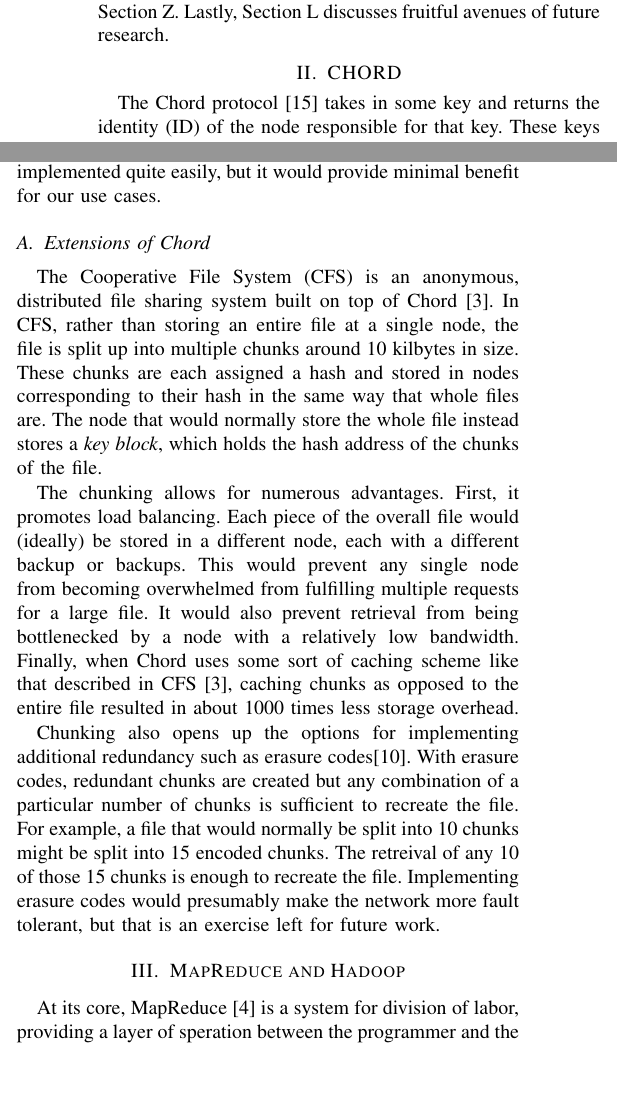
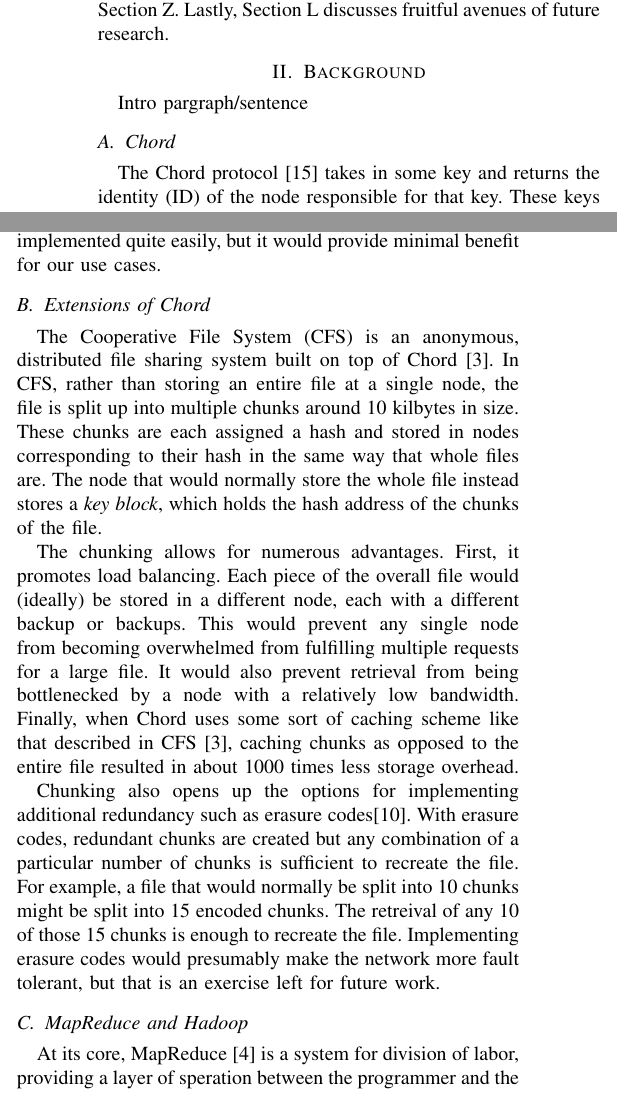
Before and after one commit to BrendanBenshoof/CHRONUS, a LaTeX paper (CHRONUS/WHITEPAPER/CHRONUS.tex): two parts of the columns of pages 2 and 3 of 7, joined at a grey line, cut so that both start at the same text, the shorter picture padded with empty space. Compiled offline with pdfLaTeX.

Commit message:
Combined sections 2 and 3

```diff
--- a/CHRONUS/WHITEPAPER/CHRONUS.tex
+++ b/CHRONUS/WHITEPAPER/CHRONUS.tex
@@ -104,7 +104,9 @@ Section X covers the specifics of the Chord Protocol and the design choices we m
 
 
 
-\section{CHORD}
+\section{Background}
+Intro pargraph/sentence
+\subsection{Chord}
 The Chord protocol \cite{Chord} takes in some key and returns the identity (ID) of the node responsible for that key.  These keys are generated by hashing a value of the node, such as the IP address and port, or by hashing the filename of a file.  The hashing process creates a $m$-bit hash identifier.
 
 The nodes are then arranged in a ring from the lowest hash-value to highest.  Chord then takes the hashed files and places each in the node that has the same hashed identifier as it.  If no such node exists, the node with the first identifier that follows this value.  This node responsible for the key $\kappa$ is called the $successor$ of $\kappa$, or $successor(\kappa)$.  Since the overlay is a circle, this assignment is computed in module $2^m$ space.  For example, if there were some portion of the network with nodes 20, 25, and 27, node 25 could be responsible for the files with the keys (21,22,23,24,25). If node 25 were to decide to leave the network, its absence would inform node 27, who would then be responsible for all the keys node 25 was covering. An example Chord network is drawn in in Figure ~\ref{chordreal}.
@@ -176,7 +178,7 @@ Chunking also opens up the options for implementing additional redundancy such a
 
 
 
-\section{MapReduce and Hadoop}
+\subsection{MapReduce and Hadoop}
 At its core, MapReduce \cite{mapreduce} is a system for division of labor, providing a layer of speration between the programmer and the nastier parts of parallel processing.  The programmer sends a large task to a master node, who then divides that task among slave nodes (which may further divide the task).  This task has two distinct parts: Map and Reduce.  Map performs some operation on a set of data and then produces a result for each map operation.  This intermediate data can then be reduced, combining these sets of intermediate data into a set, which is further combined with other sets.  This process continues until one set of data remains.
 
 The classic example given for MapReduce is counting the occurrence of each word in a collection of documents.  The master node splits up the documents into multiple chunks and sends them off to workers.  Each worker then goes through each chunk and creates a small word frequency list.  These lists are then used by other workers, who combine them into larger and larger lists, until the master node is left with a word frequency list of all the words in the documents.
```
